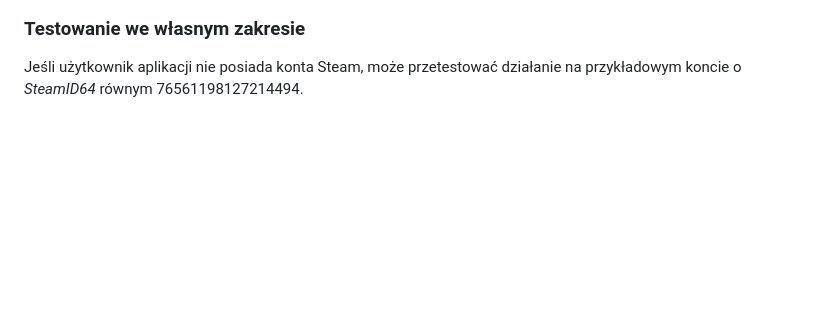
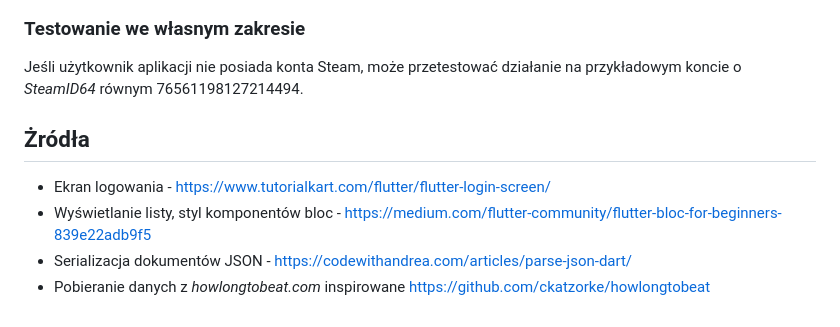
Before and after one commit to JanPalmer/Steam-Time-Spent, a Markdown page: README.md, the part around the change. Rendered like a GitHub page; blank space fills up the shorter version.

Commit message:
README update 3

```diff
--- a/README.md
+++ b/README.md
@@ -51,3 +51,9 @@ Może się zdarzyć, że przez specyficzny zapis tytułu w bazie danych Steam, l
 
 ### Testowanie we własnym zakresie
 Jeśli użytkownik aplikacji nie posiada konta Steam, może przetestować działanie na przykładowym koncie o *SteamID64* równym 76561198127214494.
+
+## Żródła
+- Ekran logowania - https://www.tutorialkart.com/flutter/flutter-login-screen/
+- Wyświetlanie listy, styl komponentów bloc - https://medium.com/flutter-community/flutter-bloc-for-beginners-839e22adb9f5
+- Serializacja dokumentów JSON - https://codewithandrea.com/articles/parse-json-dart/
+- Pobieranie danych z *howlongtobeat.com* inspirowane https://github.com/ckatzorke/howlongtobeat
```
